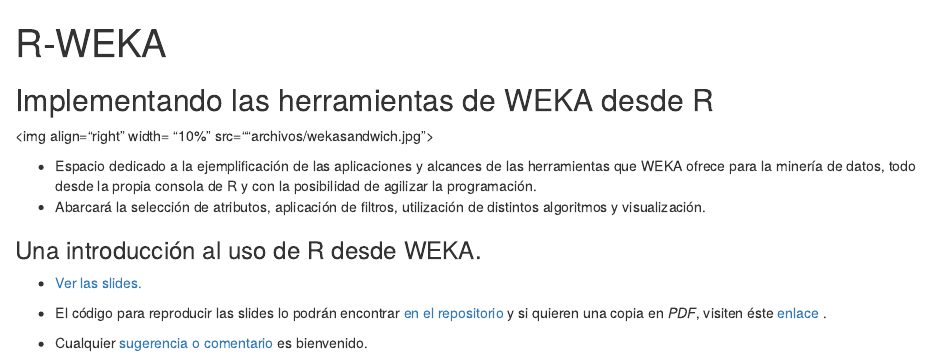
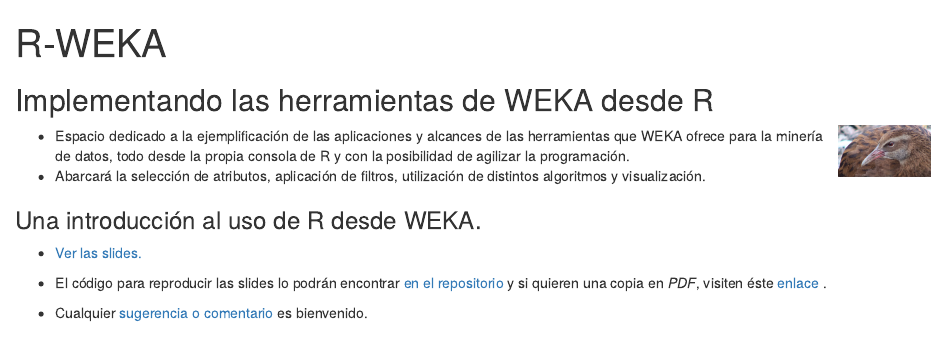
Before and after one commit to NahuelBargas/R-WEKA, an R Markdown document (README.rmd): the page in a window 1100 px wide, from its top. Rendered offline with R 4.5, knitr and Pandoc, with nearby package versions; the code chunks are not run, so their results and figures are left out.

Commit message:
"Actualizando README"

```diff
--- a/README.rmd
+++ b/README.rmd
@@ -7,7 +7,7 @@
 
 ## Implementando las herramientas de WEKA desde R
 
-<img align="right" width= "10%" src=""archivos/wekasandwich.jpg">
+<img align="right" width= "10%" src="archivos/wekasandwich.jpg">
 
 - Espacio dedicado a la ejemplificación de las aplicaciones y alcances de las herramientas que WEKA ofrece para la minería de datos, todo  desde la  propia consola de R y con la posibilidad de agilizar la programación.
 - Abarcará la selección de atributos, aplicación de filtros, utilización de  distintos algoritmos y visualización.
```
Also changed, not shown: README.md.
